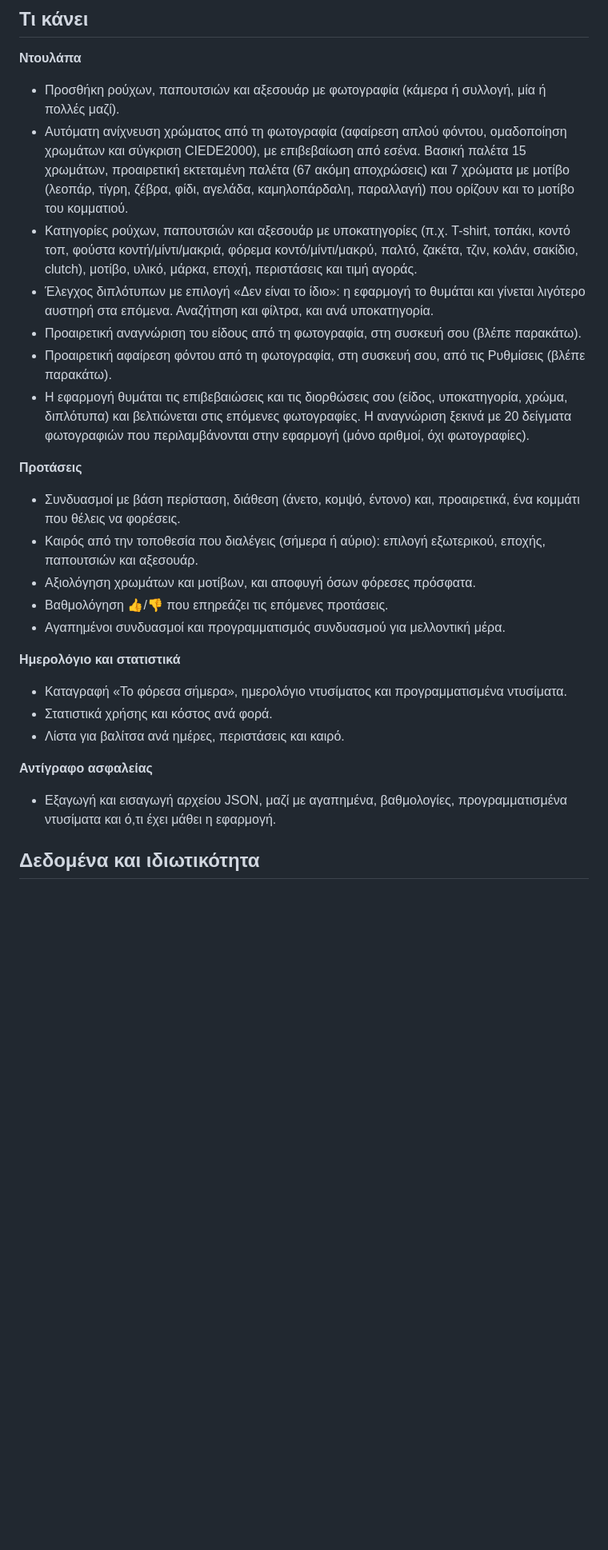
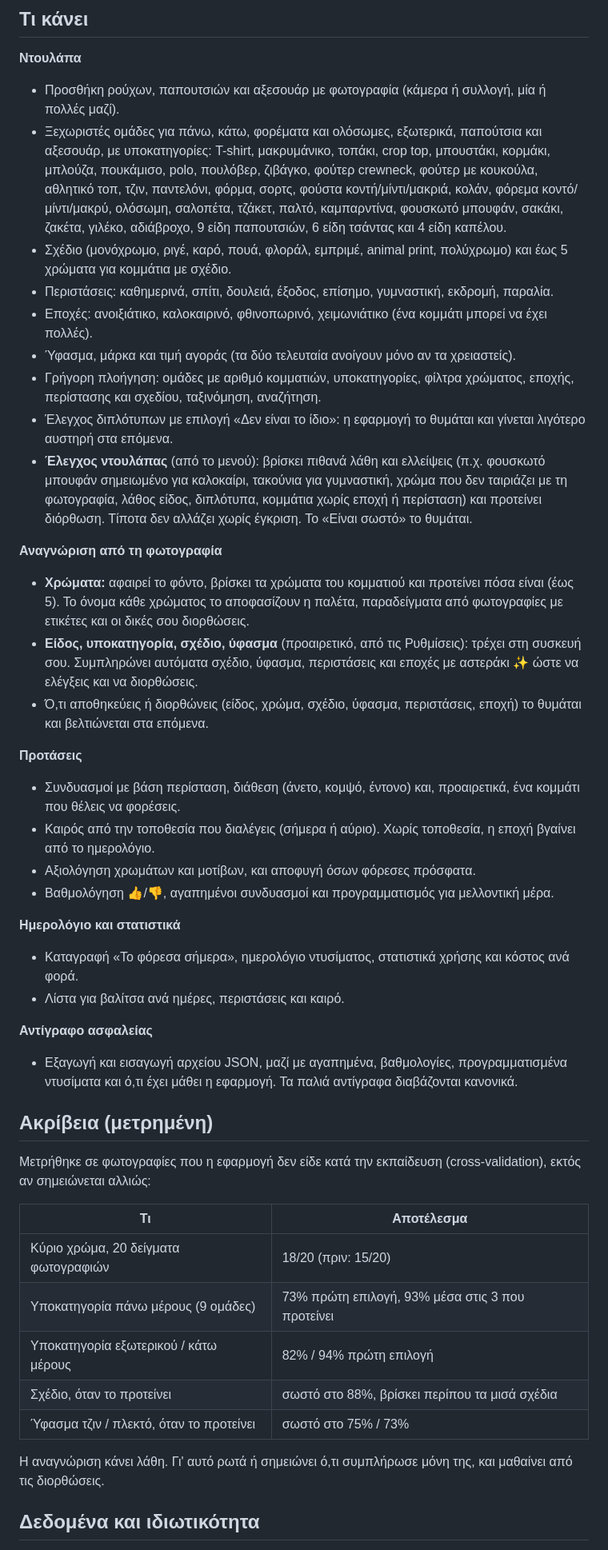
Before and after one commit to petrosfs/closet-assistant, a Markdown page: README.md, the part around one of its changes. Shown at 80% size. GitHub-like rendering; blank space fills up the shorter version.

```diff
--- a/README.md
+++ b/README.md
@@ -6,27 +19,46 @@
 
 **Ντουλάπα**
 - Προσθήκη ρούχων, παπουτσιών και αξεσουάρ με φωτογραφία (κάμερα ή συλλογή, μία ή πολλές μαζί).
-- Αυτόματη ανίχνευση χρώματος από τη φωτογραφία (αφαίρεση απλού φόντου, ομαδοποίηση χρωμάτων και σύγκριση CIEDE2000), με επιβεβαίωση από εσένα. Βασική παλέτα 15 χρωμάτων, προαιρετική εκτεταμένη παλέτα (67 ακόμη αποχρώσεις) και 7 χρώματα με μοτίβο (λεοπάρ, τίγρη, ζέβρα, φίδι, αγελάδα, καμηλοπάρδαλη, παραλλαγή) που ορίζουν και το μοτίβο του κομματιού.
-- Κατηγορίες ρούχων, παπουτσιών και αξεσουάρ με υποκατηγορίες (π.χ. T-shirt, τοπάκι, κοντό τοπ, φούστα κοντή/μίντι/μακριά, φόρεμα κοντό/μίντι/μακρύ, παλτό, ζακέτα, τζιν, κολάν, σακίδιο, clutch), μοτίβο, υλικό, μάρκα, εποχή, περιστάσεις και τιμή αγοράς.
-- Έλεγχος διπλότυπων με επιλογή «Δεν είναι το ίδιο»: η εφαρμογή το θυμάται και γίνεται λιγότερο αυστηρή στα επόμενα. Αναζήτηση και φίλτρα, και ανά υποκατηγορία.
-- Προαιρετική αναγνώριση του είδους από τη φωτογραφία, στη συσκευή σου (βλέπε παρακάτω).
-- Προαιρετική αφαίρεση φόντου από τη φωτογραφία, στη συσκευή σου, από τις Ρυθμίσεις (βλέπε παρακάτω).
-- Η εφαρμογή θυμάται τις επιβεβαιώσεις και τις διορθώσεις σου (είδος, υποκατηγορία, χρώμα, διπλότυπα) και βελτιώνεται στις επόμενες φωτογραφίες. Η αναγνώριση ξεκινά με 20 δείγματα φωτογραφιών που περιλαμβάνονται στην εφαρμογή (μόνο αριθμοί, όχι φωτογραφίες).
+- Ξεχωριστές ομάδες για πάνω, κάτω, φορέματα και ολόσωμες, εξωτερικά, παπούτσια και αξεσουάρ, με υποκατηγορίες: T-shirt, μακρυμάνικο, τοπάκι, crop top, μπουστάκι, κορμάκι, μπλούζα, πουκάμισο, polo, πουλόβερ, ζιβάγκο, φούτερ crewneck, φούτερ με κουκούλα, αθλητικό τοπ, τζιν, παντελόνι, φόρμα, σορτς, φούστα κοντή/μίντι/μακριά, κολάν, φόρεμα κοντό/μίντι/μακρύ, ολόσωμη, σαλοπέτα, τζάκετ, παλτό, καμπαρντίνα, φουσκωτό μπουφάν, σακάκι, ζακέτα, γιλέκο, αδιάβροχο, 9 είδη παπουτσιών, 6 είδη τσάντας και 4 είδη καπέλου.
+- Σχέδιο (μονόχρωμο, ριγέ, καρό, πουά, φλοράλ, εμπριμέ, animal print, πολύχρωμο) και έως 5 χρώματα για κομμάτια με σχέδιο.
+- Περιστάσεις: καθημερινά, σπίτι, δουλειά, έξοδος, επίσημο, γυμναστική, εκδρομή, παραλία.
+- Εποχές: ανοιξιάτικο, καλοκαιρινό, φθινοπωρινό, χειμωνιάτικο (ένα κομμάτι μπορεί να έχει πολλές).
+- Ύφασμα, μάρκα και τιμή αγοράς (τα δύο τελευταία ανοίγουν μόνο αν τα χρειαστείς).
+- Γρήγορη πλοήγηση: ομάδες με αριθμό κομματιών, υποκατηγορίες, φίλτρα χρώματος, εποχής, περίστασης και σχεδίου, ταξινόμηση, αναζήτηση.
+- Έλεγχος διπλότυπων με επιλογή «Δεν είναι το ίδιο»: η εφαρμογή το θυμάται και γίνεται λιγότερο αυστηρή στα επόμενα.
+- **Έλεγχος ντουλάπας** (από το μενού): βρίσκει πιθανά λάθη και ελλείψεις (π.χ. φουσκωτό μπουφάν σημειωμένο για καλοκαίρι, τακούνια για γυμναστική, χρώμα που δεν ταιριάζει με τη φωτογραφία, λάθος είδος, διπλότυπα, κομμάτια χωρίς εποχή ή περίσταση) και προτείνει διόρθωση. Τίποτα δεν αλλάζει χωρίς έγκριση. Το «Είναι σωστό» το θυμάται.
+
+**Αναγνώριση από τη φωτογραφία**
+- **Χρώματα:** αφαιρεί το φόντο, βρίσκει τα χρώματα του κομματιού και προτείνει πόσα είναι (έως 5). Το όνομα κάθε χρώματος το αποφασίζουν η παλέτα, παραδείγματα από φωτογραφίες με ετικέτες και οι δικές σου διορθώσεις.
+- **Είδος, υποκατηγορία, σχέδιο, ύφασμα** (προαιρετικό, από τις Ρυθμίσεις): τρέχει στη συσκευή σου. Συμπληρώνει αυτόματα σχέδιο, ύφασμα, περιστάσεις και εποχές με αστεράκι ✨ ώστε να ελέγξεις και να διορθώσεις.
+- Ό,τι αποθηκεύεις ή διορθώνεις (είδος, χρώμα, σχέδιο, ύφασμα, περιστάσεις, εποχή) το θυμάται και βελτιώνεται στα επόμενα.
 
 **Προτάσεις**
 - Συνδυασμοί με βάση περίσταση, διάθεση (άνετο, κομψό, έντονο) και, προαιρετικά, ένα κομμάτι που θέλεις να φορέσεις.
-- Καιρός από την τοποθεσία που διαλέγεις (σήμερα ή αύριο): επιλογή εξωτερικού, εποχής, παπουτσιών και αξεσουάρ.
+- Καιρός από την τοποθεσία που διαλέγεις (σήμερα ή αύριο). Χωρίς τοποθεσία, η εποχή βγαίνει από το ημερολόγιο.
 - Αξιολόγηση χρωμάτων και μοτίβων, και αποφυγή όσων φόρεσες πρόσφατα.
-- Βαθμολόγηση 👍/👎 που επηρεάζει τις επόμενες προτάσεις.
-- Αγαπημένοι συνδυασμοί και προγραμματισμός συνδυασμού για μελλοντική μέρα.
+- Βαθμολόγηση 👍/👎, αγαπημένοι συνδυασμοί και προγραμματισμός για μελλοντική μέρα.
 
 **Ημερολόγιο και στατιστικά**
-- Καταγραφή «Το φόρεσα σήμερα», ημερολόγιο ντυσίματος και προγραμματισμένα ντυσίματα.
-- Στατιστικά χρήσης και κόστος ανά φορά.
+- Καταγραφή «Το φόρεσα σήμερα», ημερολόγιο ντυσίματος, στατιστικά χρήσης και κόστος ανά φορά.
 - Λίστα για βαλίτσα ανά ημέρες, περιστάσεις και καιρό.
 
 **Αντίγραφο ασφαλείας**
-- Εξαγωγή και εισαγωγή αρχείου JSON, μαζί με αγαπημένα, βαθμολογίες, προγραμματισμένα ντυσίματα και ό,τι έχει μάθει η εφαρμογή.
+- Εξαγωγή και εισαγωγή αρχείου JSON, μαζί με αγαπημένα, βαθμολογίες, προγραμματισμένα ντυσίματα και ό,τι έχει μάθει η εφαρμογή. Τα παλιά αντίγραφα διαβάζονται κανονικά.
+
+## Ακρίβεια (μετρημένη)
+
+Μετρήθηκε σε φωτογραφίες που η εφαρμογή δεν είδε κατά την εκπαίδευση (cross-validation), εκτός αν σημειώνεται αλλιώς:
+
+| Τι | Αποτέλεσμα |
+|---|---|
+| Κύριο χρώμα, 20 δείγματα φωτογραφιών | 18/20 (πριν: 15/20) |
+| Υποκατηγορία πάνω μέρους (9 ομάδες) | 73% πρώτη επιλογή, 93% μέσα στις 3 που προτείνει |
+| Υποκατηγορία εξωτερικού / κάτω μέρους | 82% / 94% πρώτη επιλογή |
+| Σχέδιο, όταν το προτείνει | σωστό στο 88%, βρίσκει περίπου τα μισά σχέδια |
+| Ύφασμα τζιν / πλεκτό, όταν το προτείνει | σωστό στο 75% / 73% |
+
+Η αναγνώριση κάνει λάθη. Γι' αυτό ρωτά ή σημειώνει ό,τι συμπλήρωσε μόνη της, και μαθαίνει από τις διορθώσεις.
 
 ## Δεδομένα και ιδιωτικότητα
 
```
Also changed, not shown: other parts of README.md (+25 -3 lines), docs/DEVELOPMENT.md (added, +55 -0 lines), docs/img/1-closet.jpg (added), docs/img/2-filters.jpg (added), docs/img/3-colours.jpg (added), docs/img/4-form.jpg (added), docs/img/5-suggest.jpg (added), docs/img/6-check.jpg (added), 12 other files.
